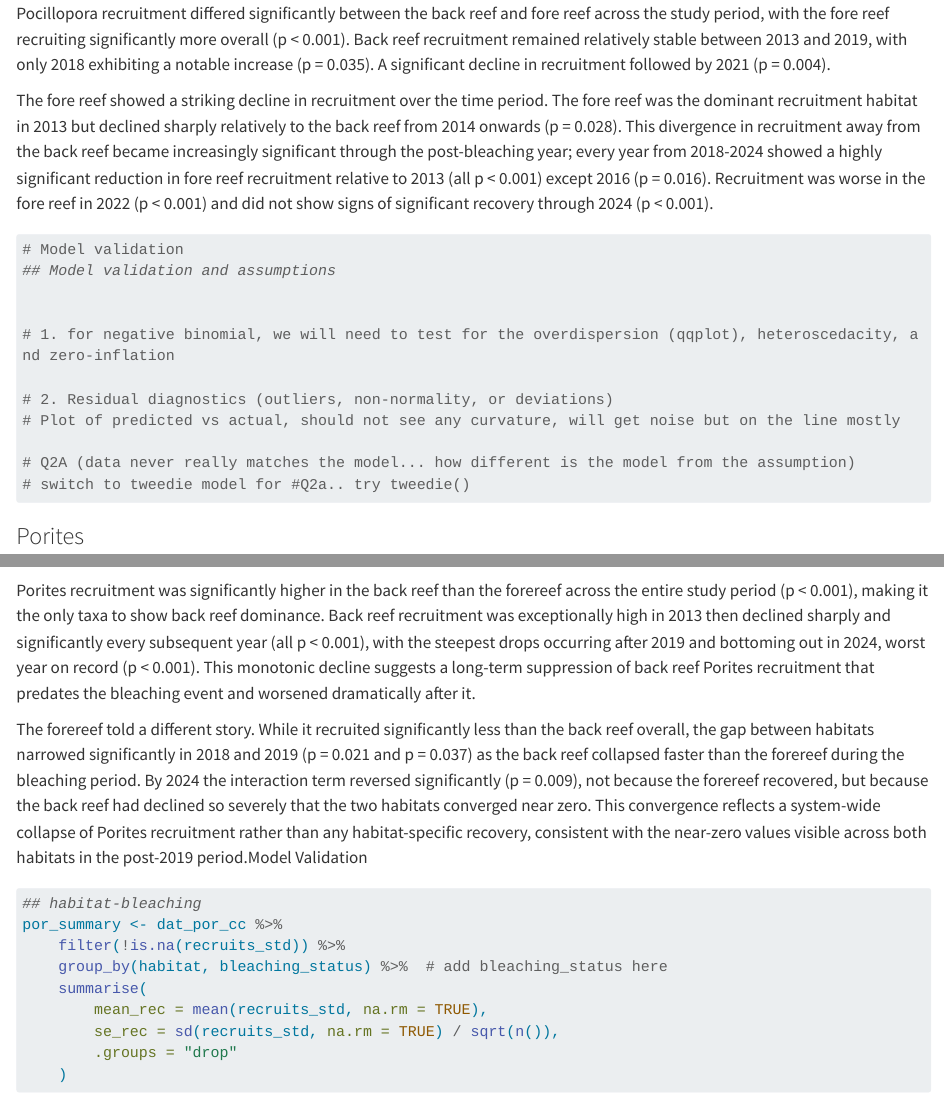
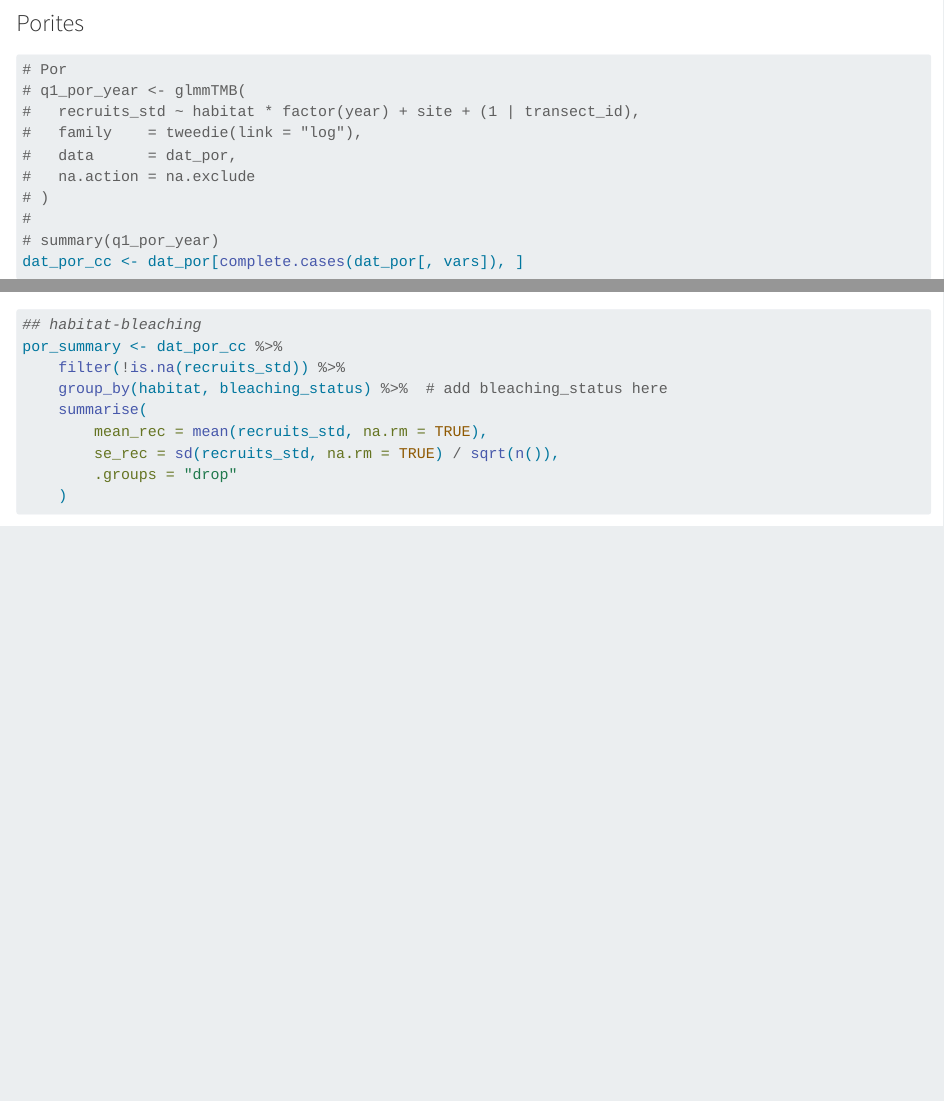
Before and after one commit to CoralModel/eds-coral-glmms, a Quarto document (recruitment/recruitment_glmm.qmd): the page in a window 1100 px wide, from 1030 px down before the commit and from 1050 px down after it, and a second part further down, joined at a grey line. Rendered offline with R 4.5, knitr and Pandoc in place of Quarto, with nearby package versions; some code elsewhere in the file could not run offline; long lines of code are wrapped.

````diff
--- a/recruitment/recruitment_glmm.qmd
+++ b/recruitment/recruitment_glmm.qmd
@@ -753,6 +753,3 @@
     )
 ```
 
-Pocillopora recruitment differed significantly between the back reef and fore reef across the study period, with the fore reef recruiting significantly more overall (p \< 0.001). Back reef recruitment remained relatively stable between 2013 and 2019, with only 2018 exhibiting a notable increase (p = 0.035). A significant decline in recruitment followed by 2021 (p = 0.004).
-
-The fore reef showed a striking decline in recruitment over the time period. The fore reef was the dominant recruitment habitat in 2013 but declined sharply relatively to the back reef from 2014 onwards (p = 0.028). This divergence in recruitment away from the back reef became increasingly significant through the post-bleaching year; every year from 2018-2024 showed a highly significant reduction in fore reef recruitment relative to 2013 (all p \< 0.001) except 2016 (p = 0.016). Recruitment was worse in the fore reef in 2022 (p \< 0.001) and did not show signs of significant recovery through 2024 (p \< 0.001).
@@ -763,15 +756,3 @@
-# Model validation
-## Model validation and assumptions
-
-
-# 1. for negative binomial, we will need to test for the overdispersion (qqplot), heteroscedacity, and zero-inflation
-
-# 2. Residual diagnostics (outliers, non-normality, or deviations)
-# Plot of predicted vs actual, should not see any curvature, will get noise but on the line mostly
-
-# Q2A (data never really matches the model... how different is the model from the assumption)
-# switch to tweedie model for #Q2a.. try tweedie()
-```
 
 ### Porites
 
@@ -892,9 +873,7 @@
     )
 ```
 
-Porites recruitment was significantly higher in the back reef than the forereef across the entire study period (p \< 0.001), making it the only taxa to show back reef dominance. Back reef recruitment was exceptionally high in 2013 then declined sharply and significantly every subsequent year (all p \< 0.001), with the steepest drops occurring after 2019 and bottoming out in 2024, worst year on record (p \< 0.001). This monotonic decline suggests a long-term suppression of back reef Porites recruitment that predates the bleaching event and worsened dramatically after it.
-
-The forereef told a different story. While it recruited significantly less than the back reef overall, the gap between habitats narrowed significantly in 2018 and 2019 (p = 0.021 and p = 0.037) as the back reef collapsed faster than the forereef during the bleaching period. By 2024 the interaction term reversed significantly (p = 0.009), not because the forereef recovered, but because the back reef had declined so severely that the two habitats converged near zero. This convergence reflects a system-wide collapse of Porites recruitment rather than any habitat-specific recovery, consistent with the near-zero values visible across both habitats in the post-2019 period.Model Validation
+
 
 ```{r}
 ## habitat-bleaching
````
Also changed, not shown: recruitment/recruitment_glmm.qmd (9 more changed lines), 1 other file.
